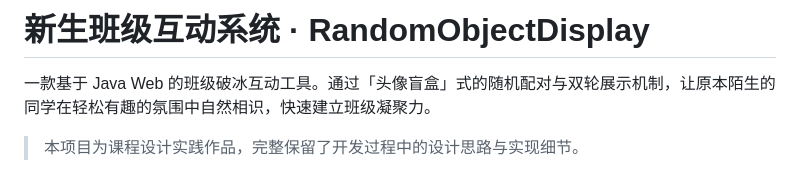
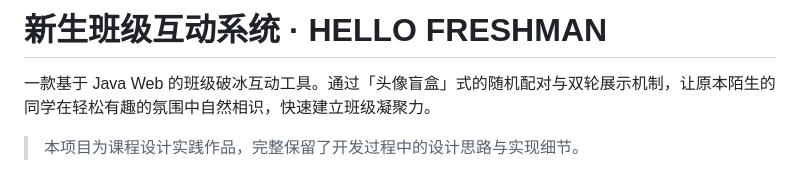
Before and after one commit to Xiang-M/hello-freshman, a Markdown page: README.md, the part around the change. Rendered like a GitHub page.

Commit message:
Change project title in README.md
Updated project title in README.md to 'HELLO FRESHMAN'.

```diff
--- a/README.md
+++ b/README.md
@@ -1,4 +1,4 @@
-# 新生班级互动系统 · RandomObjectDisplay
+# 新生班级互动系统 · HELLO FRESHMAN
 
 一款基于 Java Web 的班级破冰互动工具。通过「头像盲盒」式的随机配对与双轮展示机制，让原本陌生的同学在轻松有趣的氛围中自然相识，快速建立班级凝聚力。
 
```
